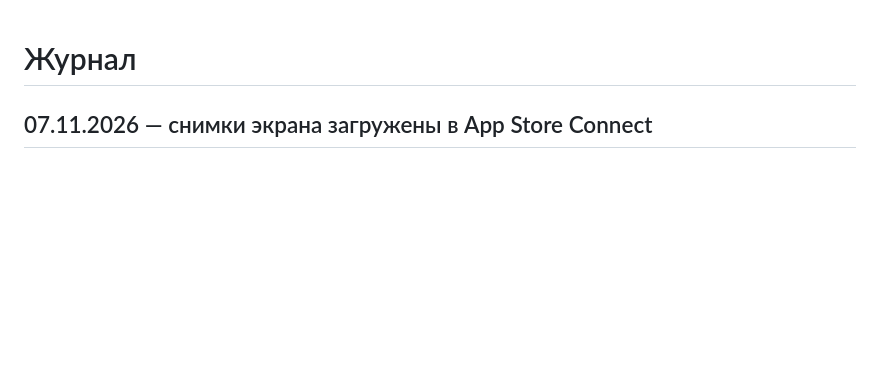
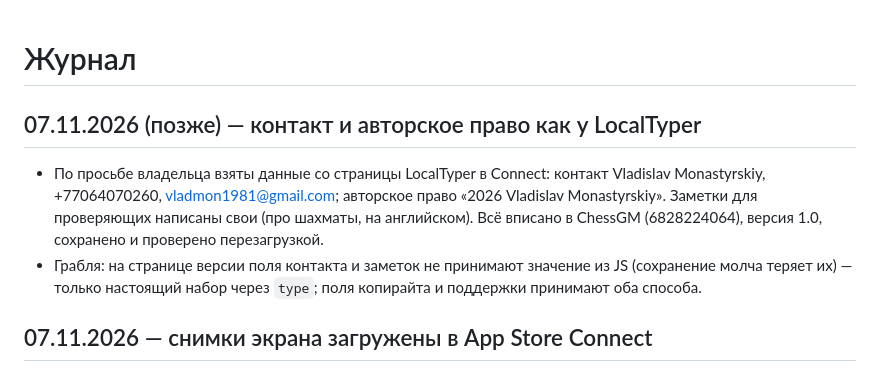
Before and after one commit to vladmon-1981/chess-multiverse, a Markdown page: JOURNAL.md, the part around the change. Rendered like a GitHub page; blank space fills up the shorter version.

Commit message:
JOURNAL: контакт и копирайт в Connect
Co-Authored-By: Claude Sonnet 5.5 <noreply@anthropic.com>

```diff
--- a/JOURNAL.md
+++ b/JOURNAL.md
@@ -1,4 +1,8 @@
 # Журнал
+
+## 07.11.2026 (позже) — контакт и авторское право как у LocalTyper
+- По просьбе владельца взяты данные со страницы LocalTyper в Connect: контакт Vladislav Monastyrskiy, +77064070260, vladmon1981@gmail.com; авторское право «2026 Vladislav Monastyrskiy». Заметки для проверяющих написаны свои (про шахматы, на английском). Всё вписано в ChessGM (6828224064), версия 1.0, сохранено и проверено перезагрузкой.
+- Грабля: на странице версии поля контакта и заметок не принимают значение из JS (сохранение молча теряет их) — только настоящий набор через `type`; поля копирайта и поддержки принимают оба способа.
 
 ## 07.11.2026 — снимки экрана загружены в App Store Connect
 - Через Chrome (расширение, вход владельца) загружены снимки в Медиаменеджер: ru и en-US, iPhone и iPad по 6 кадров. iPad 13" принимает 2064×2752 как есть. iPhone: обязательный слот «средний дисплей 6,1/6,3"» не принимает 1320×2868 (6,9") — кадры уменьшены `sips -z 2622 1206` до 1206×2622 (копии в scratchpad, оригиналы в `AppStore/screenshots` не менялись).
```
